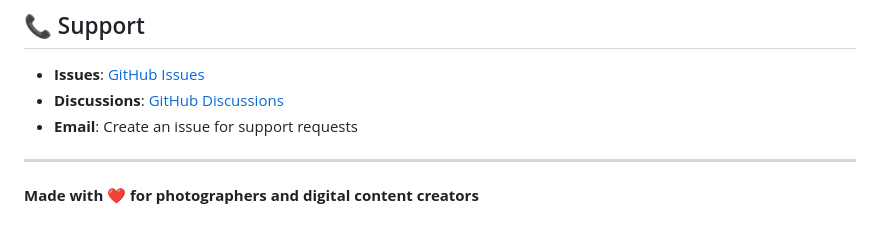
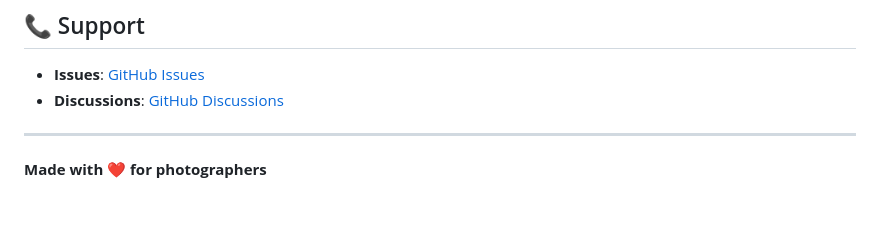
Before and after one commit to YahyaShubbak/renamepy, a Markdown page: README.md, the part around the change. Drawn GitHub-style.

```diff
--- a/README.md
+++ b/README.md
@@ -215,8 +215,7 @@ This project is licensed under the MIT License - see the [LICENSE](LICENSE) file
 
 - **Issues**: [GitHub Issues](https://github.com/YahyaShubbak/renamepy/issues)
 - **Discussions**: [GitHub Discussions](https://github.com/YahyaShubbak/renamepy/discussions)
-- **Email**: Create an issue for support requests
 
 ---
 
-**Made with ❤️ for photographers and digital content creators**
+**Made with ❤️ for photographers**
```
